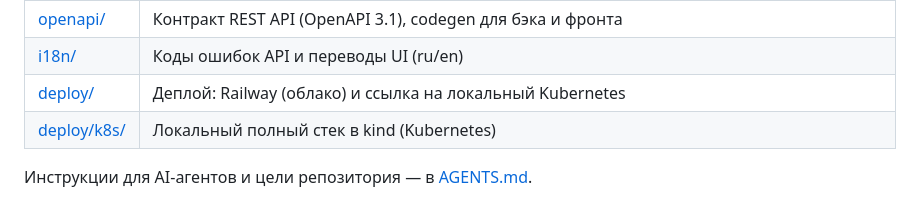
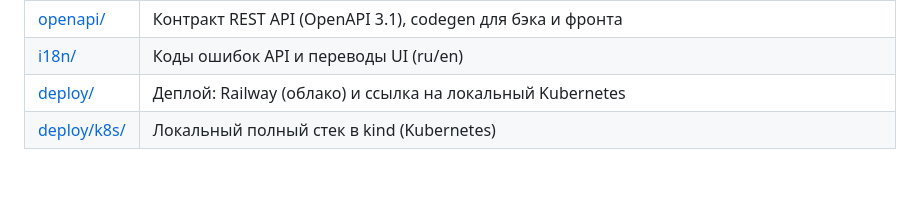
Before and after one commit to nikalezah/procrush, a Markdown page: README.md, the part around the change. Drawn GitHub-style; blank space fills up the shorter version.

Commit message:
Remove `AGENTS.md` and references.

```diff
--- a/README.md
+++ b/README.md
@@ -88,5 +88,3 @@ flowchart LR
 | [i18n/](./i18n/README.md) | Коды ошибок API и переводы UI (ru/en) |
 | [deploy/](./deploy/README.md) | Деплой: Railway (облако) и ссылка на локальный Kubernetes |
 | [deploy/k8s/](./deploy/k8s/README.md) | Локальный полный стек в kind (Kubernetes) |
-
-Инструкции для AI-агентов и цели репозитория — в [AGENTS.md](./AGENTS.md).
```
Also changed, not shown: AGENTS.md (deleted, +0 -31 lines).
